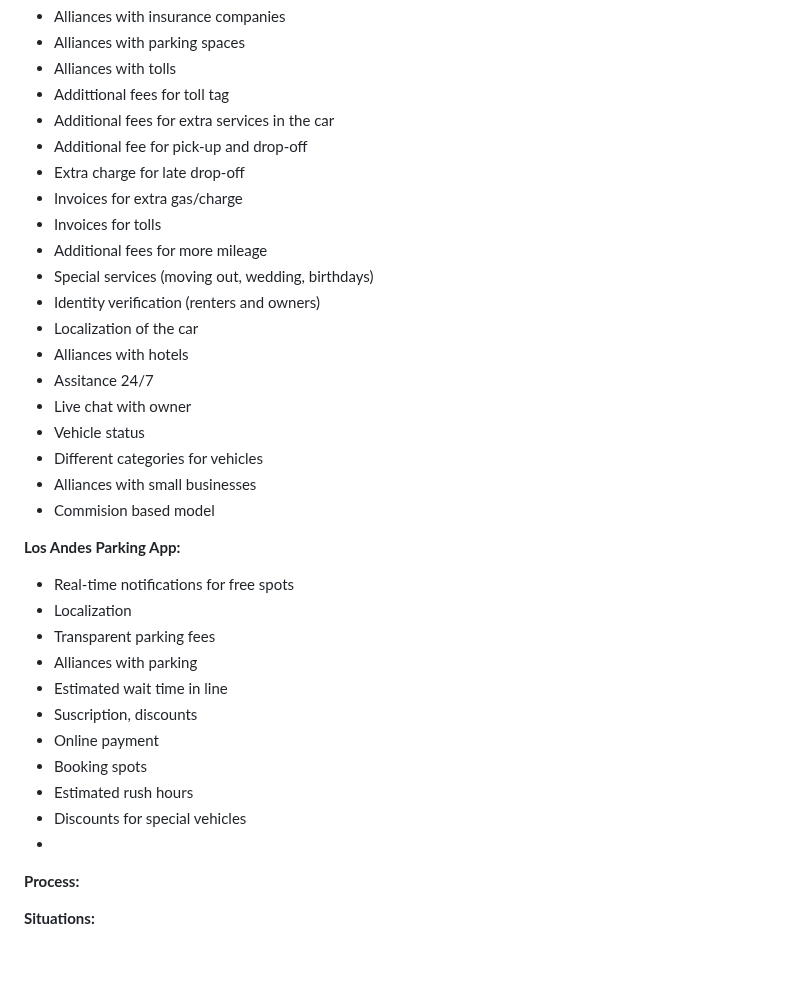
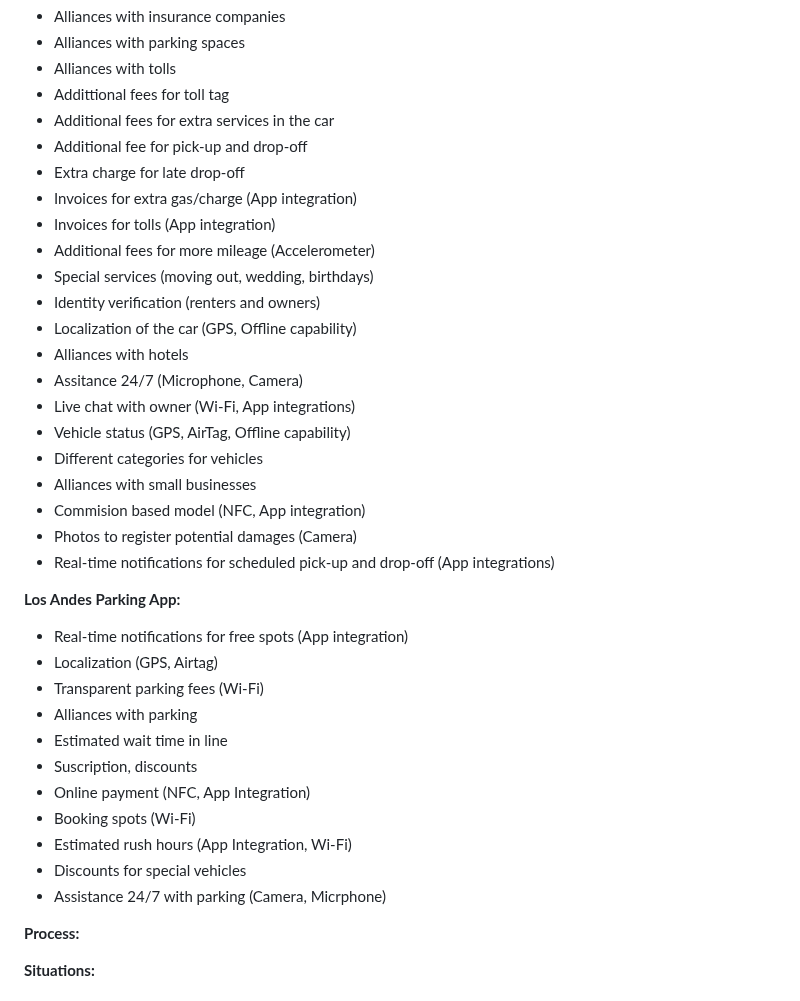
Before and after one commit to G15-ISIS3510-1/Project, a Markdown page: docs/MS2.md, the part around the change. GitHub-like rendering; blank space fills up the shorter version.

```diff
--- a/docs/MS2.md
+++ b/docs/MS2.md
@@ -173,33 +173,35 @@
 - Additional fees for extra services in the car
 - Additional fee for pick-up and drop-off
 - Extra charge for late drop-off
-- Invoices for extra gas/charge
-- Invoices for tolls
-- Additional fees for more mileage
+- Invoices for extra gas/charge (App integration)
+- Invoices for tolls (App integration)
+- Additional fees for more mileage (Accelerometer)
 - Special services (moving out, wedding, birthdays)
 - Identity verification (renters and owners)
-- Localization of the car
+- Localization of the car (GPS, Offline capability)
 - Alliances with hotels
-- Assitance 24/7
-- Live chat with owner
-- Vehicle status
+- Assitance 24/7 (Microphone, Camera)
+- Live chat with owner (Wi-Fi, App integrations)
+- Vehicle status (GPS, AirTag, Offline capability)
 - Different categories for vehicles
 - Alliances with small businesses
-- Commision based model
+- Commision based model (NFC, App integration)
+- Photos to register potential damages (Camera)
+- Real-time notifications for scheduled pick-up and drop-off (App integrations)
 
 
 **Los Andes Parking App:**
-- Real-time notifications for free spots
-- Localization
-- Transparent parking fees
+- Real-time notifications for free spots (App integration)
+- Localization (GPS, Airtag)
+- Transparent parking fees (Wi-Fi)
 - Alliances with parking
 - Estimated wait time in line
 - Suscription, discounts
-- Online payment
-- Booking spots
-- Estimated rush hours
+- Online payment (NFC, App Integration)
+- Booking spots (Wi-Fi)
+- Estimated rush hours (App Integration, Wi-Fi)
 - Discounts for special vehicles
--
+- Assistance 24/7 with parking (Camera, Micrphone)
 
 **Process:**
 
```
